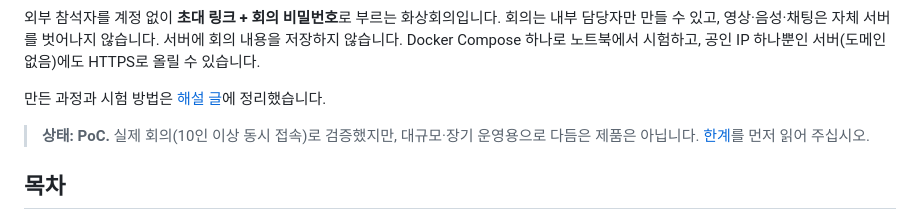
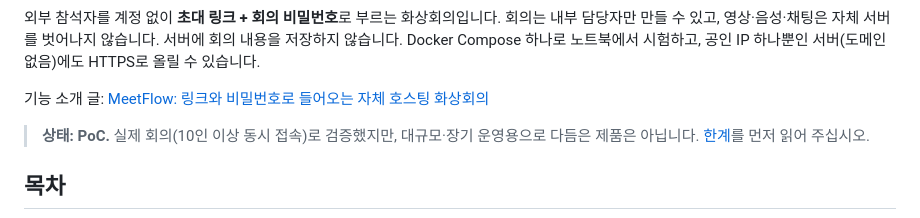
Before and after one commit to jason-log/meetflow-oss, a Markdown page: README.md, the part around the change. Drawn GitHub-style.

Commit message:
docs: README 소개 글 링크 갱신

```diff
--- a/README.md
+++ b/README.md
@@ -12,7 +12,7 @@ LiveKit SFU 기반 소규모(20인 이하) 자체 호스팅 화상회의 — 초
 외부 참석자를 계정 없이 **초대 링크 + 회의 비밀번호**로 부르는 화상회의입니다. 회의는 내부 담당자만 만들 수 있고, 영상·음성·채팅은 자체 서버를 벗어나지 않습니다. 서버에 회의 내용을 저장하지 않습니다.
 Docker Compose 하나로 노트북에서 시험하고, 공인 IP 하나뿐인 서버(도메인 없음)에도 HTTPS로 올릴 수 있습니다.
 
-만든 과정과 시험 방법은 [해설 글](https://jason-log.notion.site/AI-PoC-400b37d1f4498168b1cfca0913f40dae)에 정리했습니다.
+기능 소개 글: [MeetFlow: 링크와 비밀번호로 들어오는 자체 호스팅 화상회의](https://jason-log.notion.site/MeetFlow-400b37d1f4498168b1cfca0913f40dae)
 
 > **상태: PoC.** 실제 회의(10인 이상 동시 접속)로 검증했지만, 대규모·장기 운영용으로 다듬은 제품은 아닙니다. [한계](#한계)를 먼저 읽어 주십시오.
 
```
